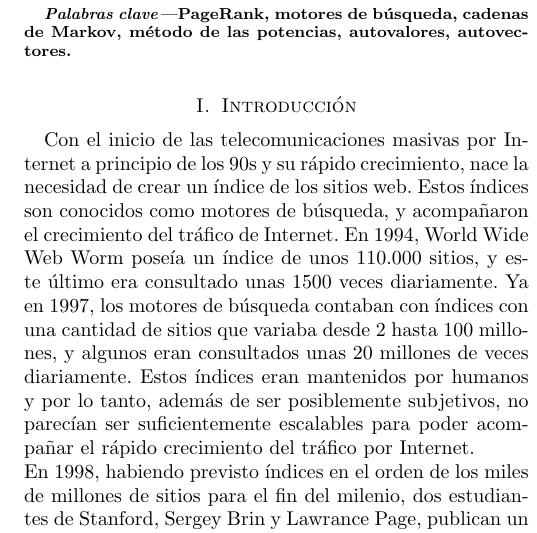
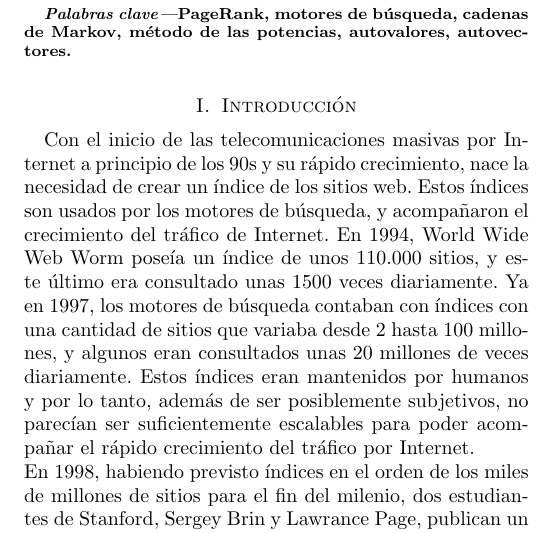
Before and after one commit to esneider/ITBA_MNA_12_Assignments, a LaTeX paper (prank.tex): part of one column of page 1 of 2, cut so that both start at the same text. Compiled offline with pdfLaTeX.

Commit message:
minor changes

```diff
--- a/prank.tex
+++ b/prank.tex
@@ -95,7 +95,7 @@ PageRank, motores de búsqueda, cadenas de Markov, método de las potencias, aut
 % SECTION I: Introduccion%----------------------------------------------------------------------
 \section{Introducción}
 Con el inicio de las telecomunicaciones masivas por Internet a principio de los 90s y su rápido crecimiento, nace la necesidad de
-crear un índice de los sitios web. Estos índices son conocidos como motores de búsqueda, y acompañaron el crecimiento del tráfico
+crear un índice de los sitios web. Estos índices son usados por los motores de búsqueda, y acompañaron el crecimiento del tráfico
 de Internet. En 1994, World Wide Web Worm poseía un índice de unos 110.000 sitios, y este último era consultado unas 1500 veces diariamente. Ya en
 1997, los motores de búsqueda contaban con índices con una cantidad de sitios que variaba desde 2 hasta 100 millones, y algunos eran consultados
 unas  20 millones de veces diariamente. Estos índices eran mantenidos por humanos y por lo tanto, además de ser posiblemente subjetivos,
```
Also changed, not shown: prank.pdf, 1 other file.
